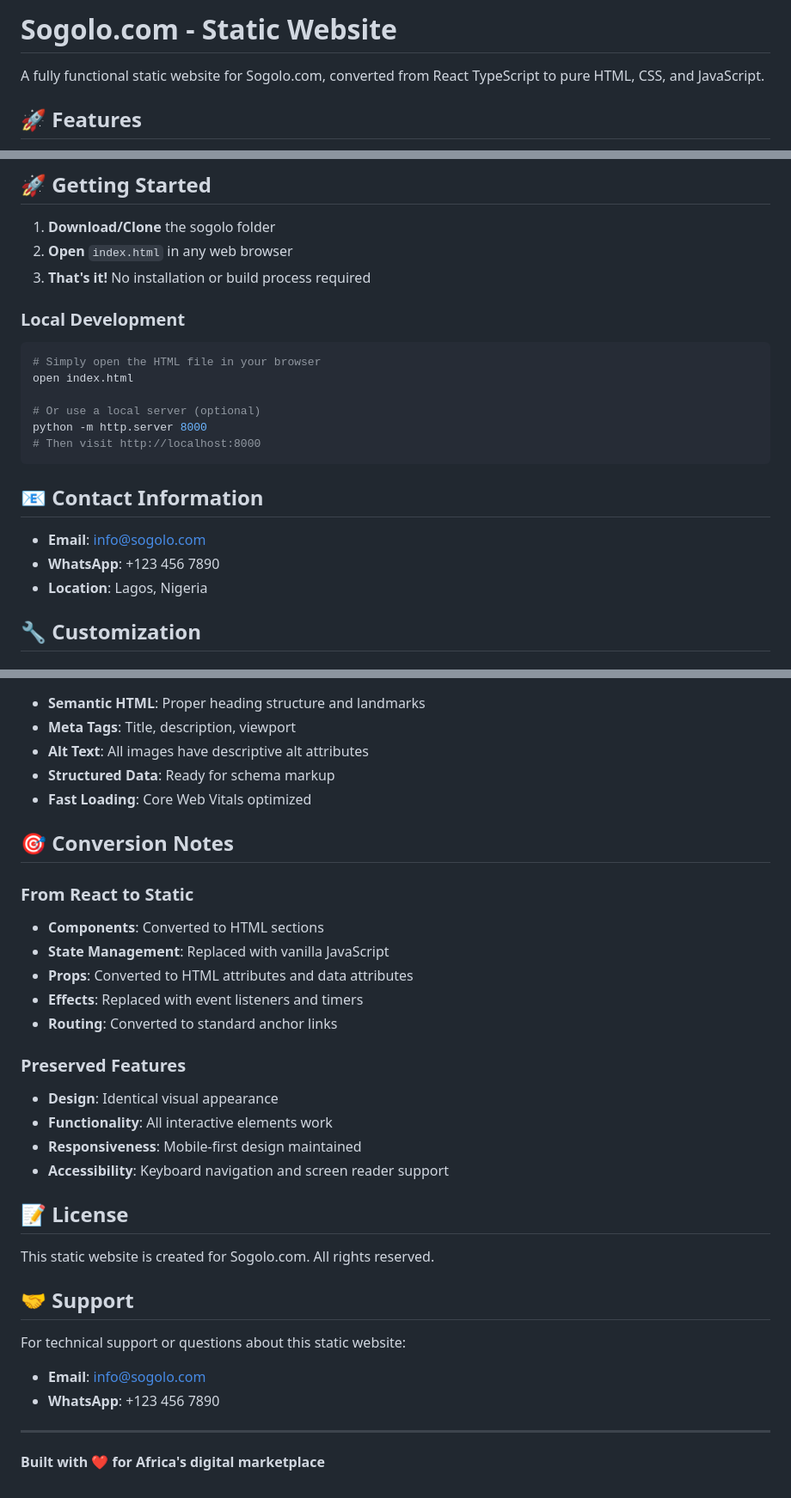
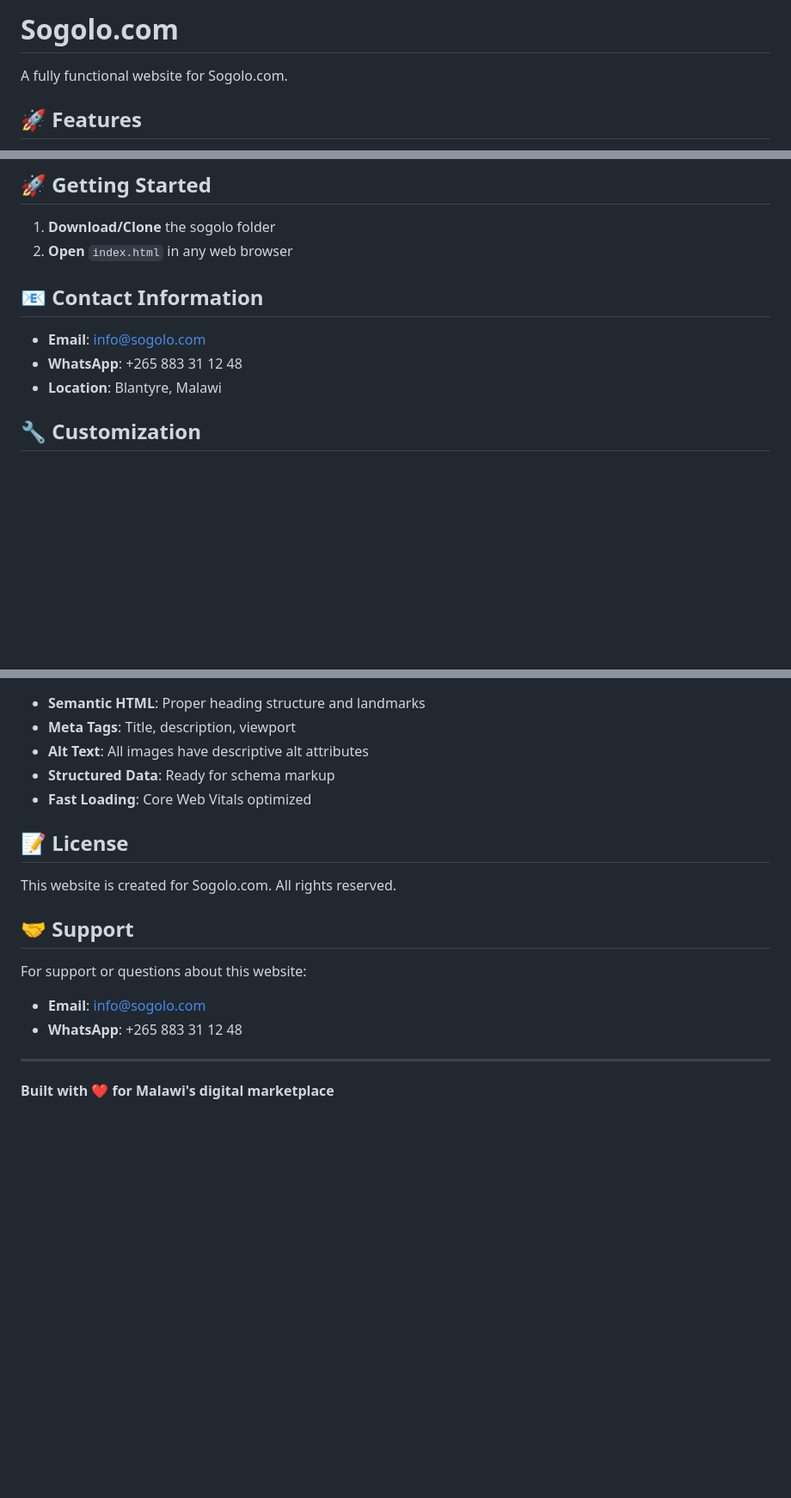
Before and after one commit to bsc-com-22/sogolo, a Markdown page: README.md, 3 parts joined by grey strips. Shown at 86% size. Drawn GitHub-style; blank space fills up the shorter version.

````diff
--- a/README.md
+++ b/README.md
@@ -1,6 +1,6 @@
-# Sogolo.com - Static Website
+# Sogolo.com
 
-A fully functional static website for Sogolo.com, converted from React TypeScript to pure HTML, CSS, and JavaScript.
+A fully functional website for Sogolo.com.
 
 ## 🚀 Features
 
@@ -81,23 +81,12 @@ sogolo/
 
 1. **Download/Clone** the sogolo folder
 2. **Open** `index.html` in any web browser
-3. **That's it!** No installation or build process required
-
-### Local Development
-```bash
-# Simply open the HTML file in your browser
-open index.html
-
-# Or use a local server (optional)
-python -m http.server 8000
-# Then visit http://localhost:8000
-```
 
 ## 📧 Contact Information
 
 - **Email**: info@sogolo.com
-- **WhatsApp**: +123 456 7890
-- **Location**: Lagos, Nigeria
+- **WhatsApp**: +265 883 31 12 48
+- **Location**: Blantyre, Malawi
 
 ## 🔧 Customization
 
@@ -151,31 +140,16 @@ Edit the CSS custom properties in `style.css`:
 - **Structured Data**: Ready for schema markup
 - **Fast Loading**: Core Web Vitals optimized
 
-## 🎯 Conversion Notes
-
-### From React to Static
-- **Components**: Converted to HTML sections
-- **State Management**: Replaced with vanilla JavaScript
-- **Props**: Converted to HTML attributes and data attributes
-- **Effects**: Replaced with event listeners and timers
-- **Routing**: Converted to standard anchor links
-
-### Preserved Features
-- **Design**: Identical visual appearance
-- **Functionality**: All interactive elements work
-- **Responsiveness**: Mobile-first design maintained
-- **Accessibility**: Keyboard navigation and screen reader support
-
 ## 📝 License
 
-This static website is created for Sogolo.com. All rights reserved.
+This website is created for Sogolo.com. All rights reserved.
 
 ## 🤝 Support
 
-For technical support or questions about this static website:
+For support or questions about this website:
 - **Email**: info@sogolo.com
-- **WhatsApp**: +123 456 7890
+- **WhatsApp**: +265 883 31 12 48
 
 ---
 
-**Built with ❤️ for Africa's digital marketplace**
+**Built with ❤️ for Malawi's digital marketplace**
````
